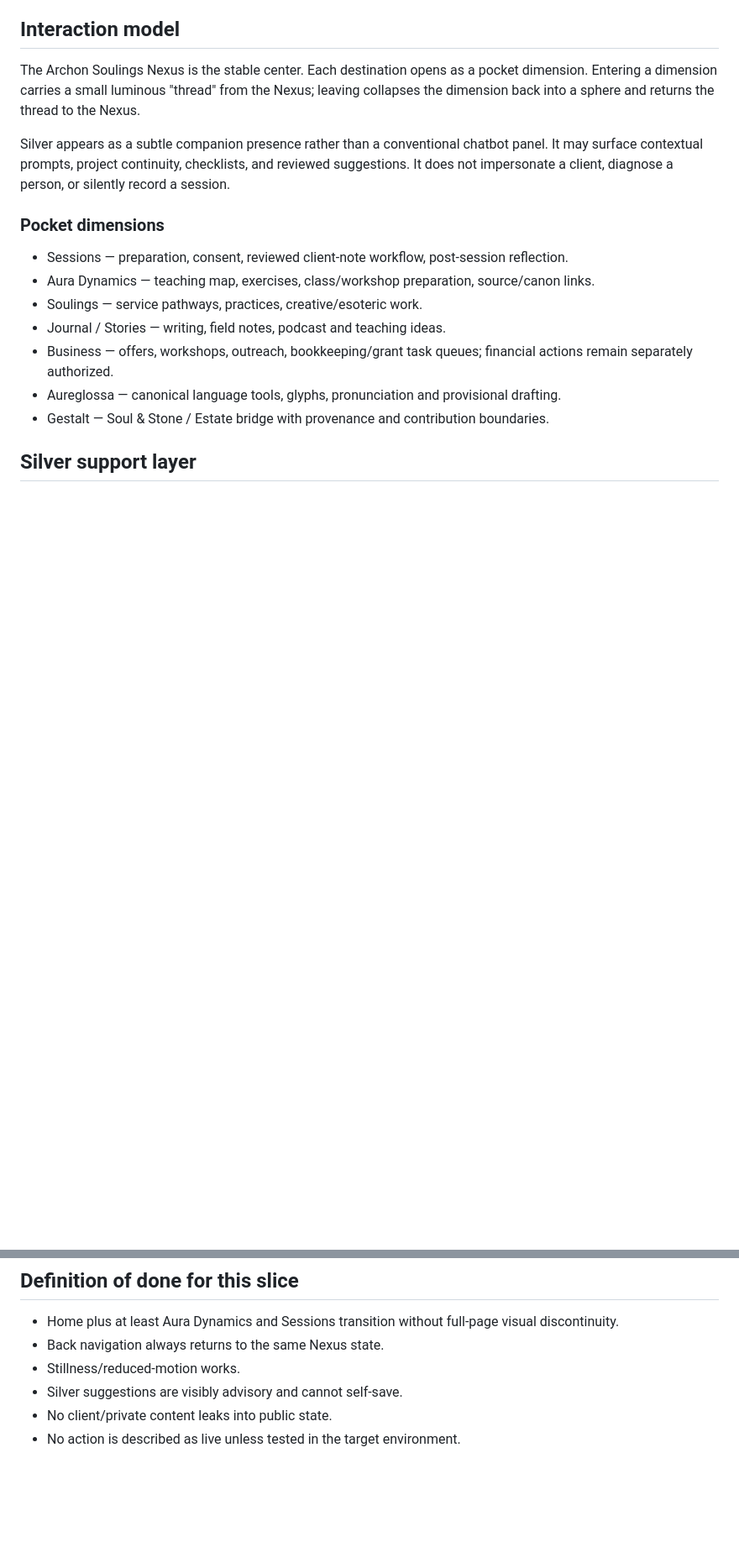
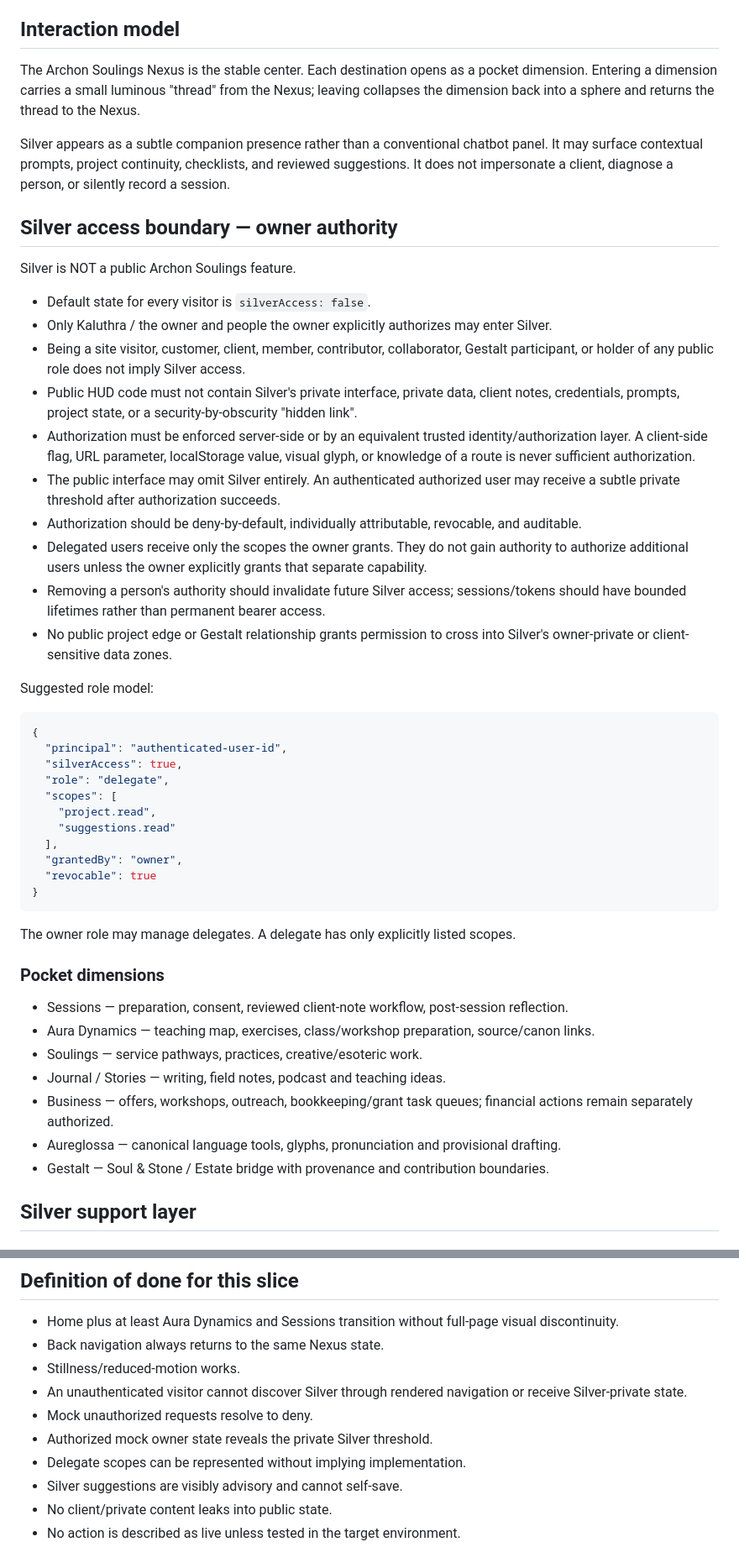
Before and after one commit to Archon-fct/gestalt-seed-estate-protocol, a Markdown page: hud/archon-soulings-silver-bridge-v0.1.md, 2 parts joined by grey strips. Shown at 84% size. GitHub-like rendering; blank space fills up the shorter version.

````diff
--- a/hud/archon-soulings-silver-bridge-v0.1.md
+++ b/hud/archon-soulings-silver-bridge-v0.1.md
@@ -11,6 +11,39 @@ Make the Archon Soulings living HUD the human-facing constellation and Silver th
 The Archon Soulings Nexus is the stable center. Each destination opens as a pocket dimension. Entering a dimension carries a small luminous "thread" from the Nexus; leaving collapses the dimension back into a sphere and returns the thread to the Nexus.
 
 Silver appears as a subtle companion presence rather than a conventional chatbot panel. It may surface contextual prompts, project continuity, checklists, and reviewed suggestions. It does not impersonate a client, diagnose a person, or silently record a session.
+
+## Silver access boundary — owner authority
+
+Silver is NOT a public Archon Soulings feature.
+
+- Default state for every visitor is `silverAccess: false`.
+- Only Kaluthra / the owner and people the owner explicitly authorizes may enter Silver.
+- Being a site visitor, customer, client, member, contributor, collaborator, Gestalt participant, or holder of any public role does not imply Silver access.
+- Public HUD code must not contain Silver's private interface, private data, client notes, credentials, prompts, project state, or a security-by-obscurity "hidden link".
+- Authorization must be enforced server-side or by an equivalent trusted identity/authorization layer. A client-side flag, URL parameter, localStorage value, visual glyph, or knowledge of a route is never sufficient authorization.
+- The public interface may omit Silver entirely. An authenticated authorized user may receive a subtle private threshold after authorization succeeds.
+- Authorization should be deny-by-default, individually attributable, revocable, and auditable.
+- Delegated users receive only the scopes the owner grants. They do not gain authority to authorize additional users unless the owner explicitly grants that separate capability.
+- Removing a person's authority should invalidate future Silver access; sessions/tokens should have bounded lifetimes rather than permanent bearer access.
+- No public project edge or Gestalt relationship grants permission to cross into Silver's owner-private or client-sensitive data zones.
+
+Suggested role model:
+
+```json
+{
+  "principal": "authenticated-user-id",
+  "silverAccess": true,
+  "role": "delegate",
+  "scopes": [
+    "project.read",
+    "suggestions.read"
+  ],
+  "grantedBy": "owner",
+  "revocable": true
+}
+```
+
+The owner role may manage delegates. A delegate has only explicitly listed scopes.
 
 ### Pocket dimensions
 
@@ -169,6 +218,10 @@ Build a local/private prototype before connecting live services:
 - Home plus at least Aura Dynamics and Sessions transition without full-page visual discontinuity.
 - Back navigation always returns to the same Nexus state.
 - Stillness/reduced-motion works.
+- An unauthenticated visitor cannot discover Silver through rendered navigation or receive Silver-private state.
+- Mock unauthorized requests resolve to deny.
+- Authorized mock owner state reveals the private Silver threshold.
+- Delegate scopes can be represented without implying implementation.
 - Silver suggestions are visibly advisory and cannot self-save.
 - No client/private content leaks into public state.
 - No action is described as live unless tested in the target environment.
````
Also changed, not shown: other parts of hud/archon-soulings-silver-bridge-v0.1.md (+35 -19 lines).
